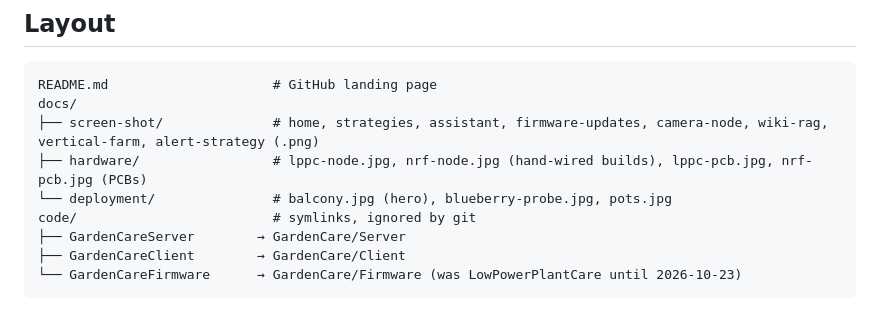
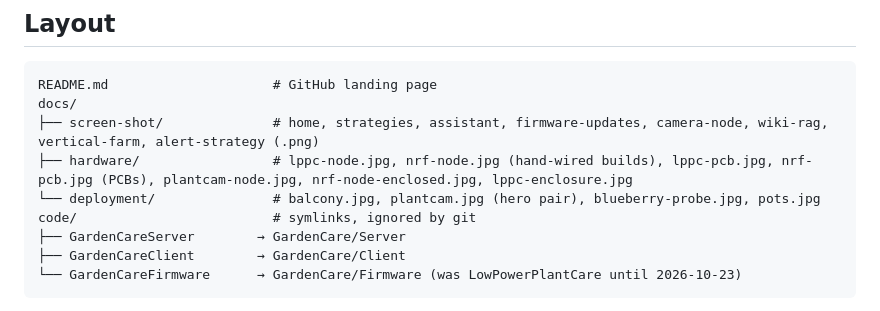
Before and after one commit to sushenghua/GardenAI, a Markdown page: CLAUDE.md, the part around the change. Drawn GitHub-style.

Commit message:
Add camera node, enclosed sensor node and outdoor enclosure photos
Co-Authored-By: Claude Opus 5.5 <noreply@anthropic.com>

```diff
--- a/CLAUDE.md
+++ b/CLAUDE.md
@@ -14,8 +14,8 @@ No build system, no tests, no package manifest at this level.
 README.md                     # GitHub landing page
 docs/
 ├── screen-shot/              # home, strategies, assistant, firmware-updates, camera-node, wiki-rag, vertical-farm, alert-strategy (.png)
-├── hardware/                 # lppc-node.jpg, nrf-node.jpg (hand-wired builds), lppc-pcb.jpg, nrf-pcb.jpg (PCBs)
-└── deployment/               # balcony.jpg (hero), blueberry-probe.jpg, pots.jpg
+├── hardware/                 # lppc-node.jpg, nrf-node.jpg (hand-wired builds), lppc-pcb.jpg, nrf-pcb.jpg (PCBs), plantcam-node.jpg, nrf-node-enclosed.jpg, lppc-enclosure.jpg
+└── deployment/               # balcony.jpg, plantcam.jpg (hero pair), blueberry-probe.jpg, pots.jpg
 code/                         # symlinks, ignored by git
 ├── GardenCareServer        → GardenCare/Server
 ├── GardenCareClient        → GardenCare/Client
```
Also changed, not shown: README.md (+8 -0 lines), docs/deployment/plantcam.jpg (added), docs/hardware/lppc-enclosure.jpg (added), docs/hardware/nrf-node-enclosed.jpg (added), docs/hardware/plantcam-node.jpg (added).
